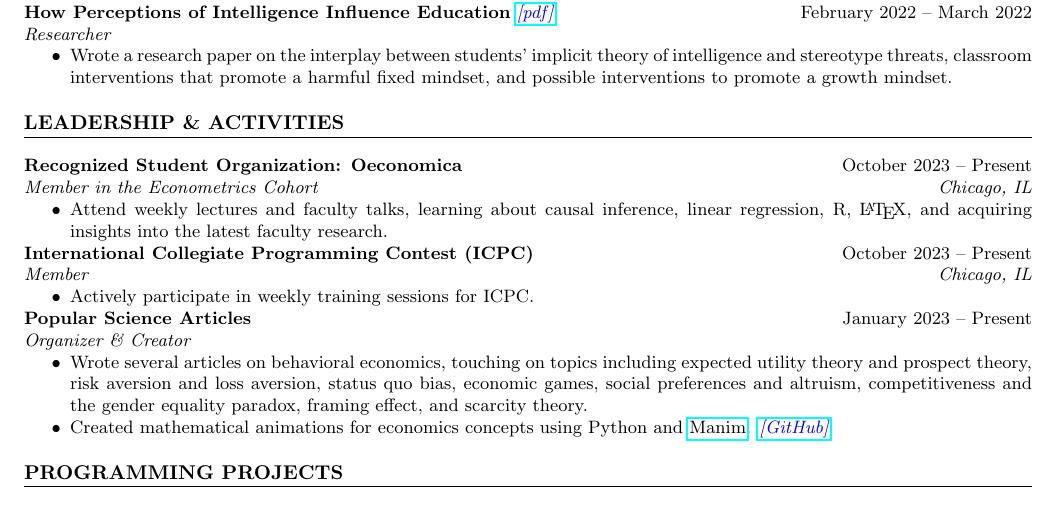
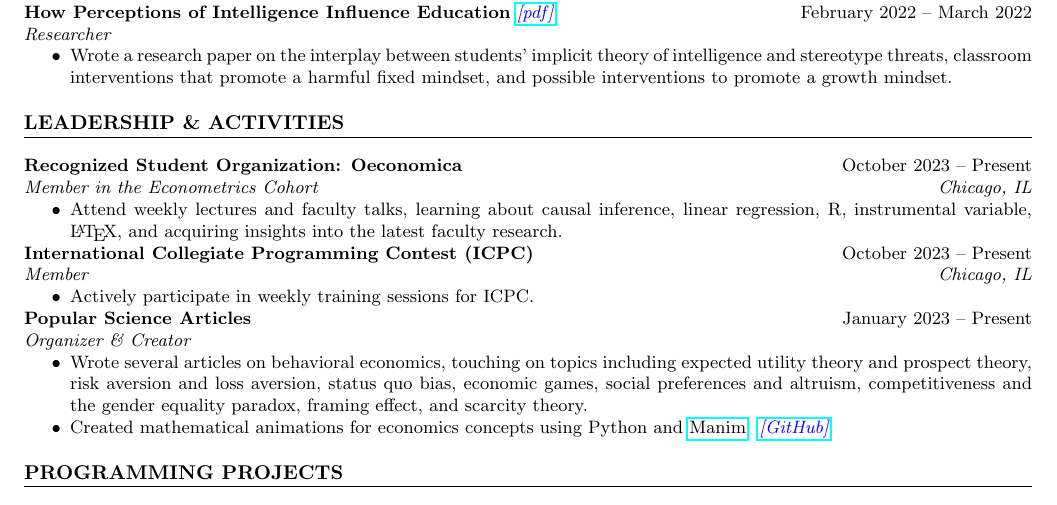
Before and after one commit to AdenChen27/resume, a LaTeX CV (resume.tex): part of the page, cut so that both start at the same text. Compiled offline with pdfLaTeX.

Commit message:
v20240130-2

```diff
--- a/resume.tex
+++ b/resume.tex
@@ -102,7 +102,7 @@
 \hfill October 2023 -- Present \\
 \textit{Member in the Econometrics Cohort} \hfill \textit{Chicago, IL}
 \begin{itemize}
-    \item Attend weekly lectures and faculty talks, learning about causal inference, linear regression, R, \LaTeX, and acquiring insights into the latest faculty research.
+    \item Attend weekly lectures and faculty talks, learning about causal inference, linear regression, R, instrumental variable, \LaTeX, and acquiring insights into the latest faculty research.
 \end{itemize}
 
 \noindent
```
Also changed, not shown: aux/resume.pdf.
